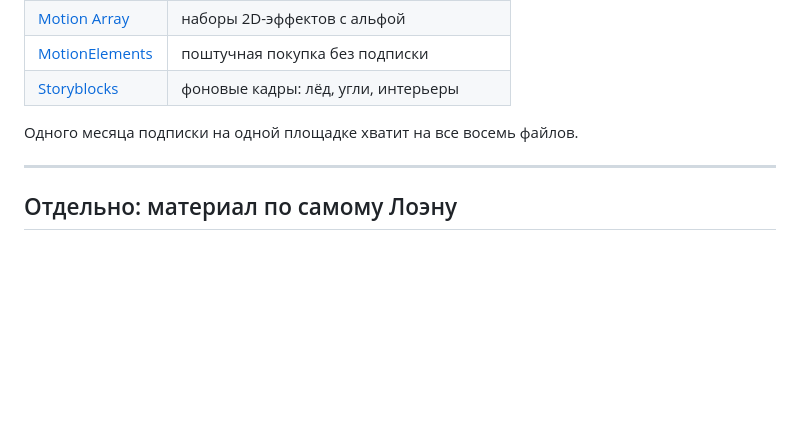
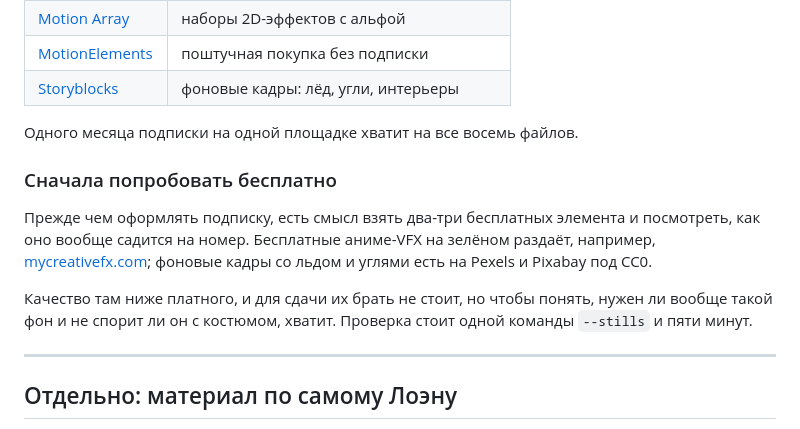
Before and after one commit to RHub1722/cos-lohen-media-v2, a Markdown page: docs/video-shopping-list.md, the part around the change. GitHub-like rendering; blank space fills up the shorter version.

Commit message:
docs: сначала попробовать бесплатные элементы, потом подписка
Проверить, нужен ли такой фон вообще и не спорит ли он с костюмом, можно на
двух-трёх бесплатных элементах за пять минут. Подписку оформлять после этого.

Co-Authored-By: Claude Opus 5 <noreply@anthropic.com>

```diff
--- a/docs/video-shopping-list.md
+++ b/docs/video-shopping-list.md
@@ -152,6 +152,17 @@ python src/render_video.py --stills
 
 Одного месяца подписки на одной площадке хватит на все восемь файлов.
 
+### Сначала попробовать бесплатно
+
+Прежде чем оформлять подписку, есть смысл взять два-три бесплатных элемента и
+посмотреть, как оно вообще садится на номер. Бесплатные аниме-VFX на зелёном
+раздаёт, например, [mycreativefx.com](https://mycreativefx.com/view/anime-vfx);
+фоновые кадры со льдом и углями есть на Pexels и Pixabay под CC0.
+
+Качество там ниже платного, и для сдачи их брать не стоит, но чтобы понять,
+нужен ли вообще такой фон и не спорит ли он с костюмом, хватит. Проверка стоит
+одной команды `--stills` и пяти минут.
+
 ---
 
 ## Отдельно: материал по самому Лоэну
```
